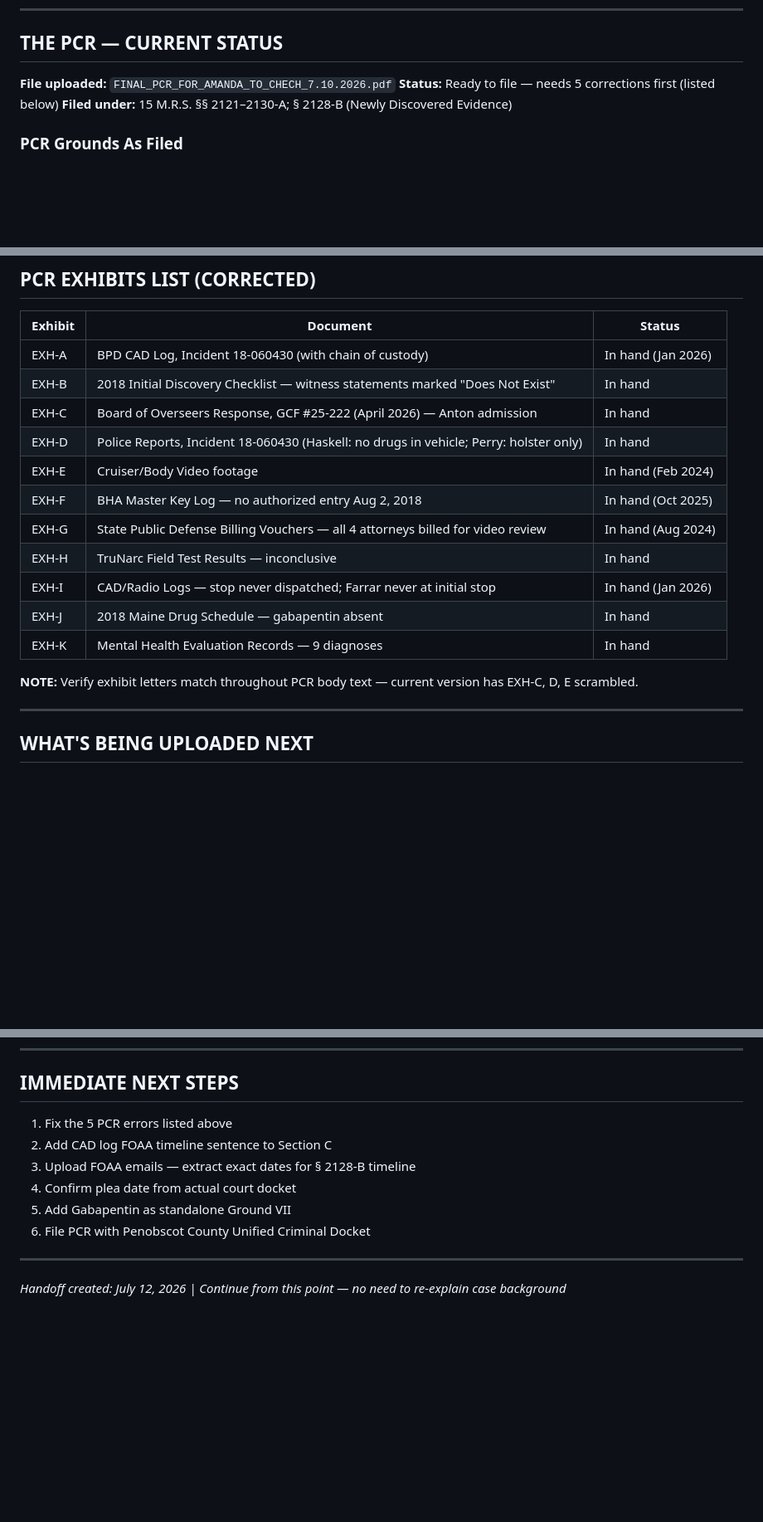
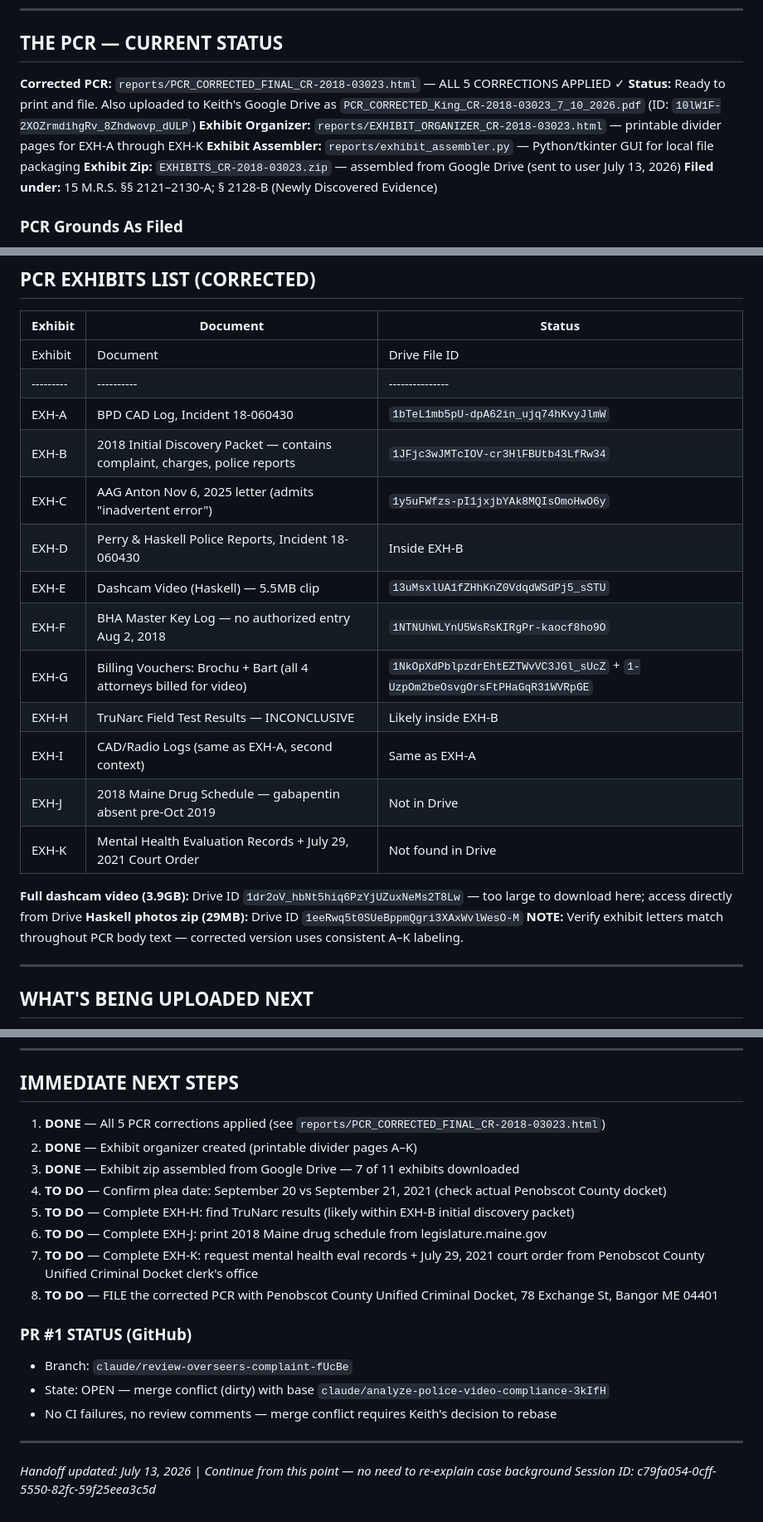
Before and after one commit to keithandamanda1/legal-video-analyzer-for-pro-se-defenders-, a Markdown page: COWORK_HANDOFF_CR-2018-03023.md, 3 parts joined by grey strips. Shown at 83% size. Rendered like a GitHub page; blank space fills up the shorter version.

Commit message:
Update cowork handoff with exhibit assembly status and Google Drive file IDs
7 of 11 exhibits downloaded from Google Drive and packaged into zip.
Corrected PCR already complete. Notes added for 3 remaining exhibits
(EXH-H TruNarc inside discovery, EXH-J from legislature.maine.gov,
EXH-K court order to request from clerk). PR #1 merge conflict noted.

Co-Authored-By: Claude Sonnet 4.6 <noreply@anthropic.com>
Claude-Session: https://claude.ai/code/session_01LgZ8f1ji6dRfN6Sj6drKPp

```diff
--- a/COWORK_HANDOFF_CR-2018-03023.md
+++ b/COWORK_HANDOFF_CR-2018-03023.md
@@ -26,8 +26,11 @@ P.O. Box 458, Kenduskeag, ME 04450
 
 ## THE PCR — CURRENT STATUS
 
-**File uploaded:** `FINAL_PCR_FOR_AMANDA_TO_CHECH_7.10.2026.pdf`
-**Status:** Ready to file — needs 5 corrections first (listed below)
+**Corrected PCR:** `reports/PCR_CORRECTED_FINAL_CR-2018-03023.html` — ALL 5 CORRECTIONS APPLIED ✓
+**Status:** Ready to print and file. Also uploaded to Keith's Google Drive as `PCR_CORRECTED_King_CR-2018-03023_7_10_2026.pdf` (ID: `10lW1F-2XOZrmdihgRv_8Zhdwovp_dULP`)
+**Exhibit Organizer:** `reports/EXHIBIT_ORGANIZER_CR-2018-03023.html` — printable divider pages for EXH-A through EXH-K
+**Exhibit Assembler:** `reports/exhibit_assembler.py` — Python/tkinter GUI for local file packaging
+**Exhibit Zip:** `EXHIBITS_CR-2018-03023.zip` — assembled from Google Drive (sent to user July 13, 2026)
 **Filed under:** 15 M.R.S. §§ 2121–2130-A; § 2128-B (Newly Discovered Evidence)
 
 ### PCR Grounds As Filed
@@ -233,19 +236,23 @@ These charges were used to:
 
 | Exhibit | Document | Status |
 |---------|----------|--------|
-| EXH-A | BPD CAD Log, Incident 18-060430 (with chain of custody) | In hand (Jan 2026) |
-| EXH-B | 2018 Initial Discovery Checklist — witness statements marked "Does Not Exist" | In hand |
-| EXH-C | Board of Overseers Response, GCF #25-222 (April 2026) — Anton admission | In hand |
-| EXH-D | Police Reports, Incident 18-060430 (Haskell: no drugs in vehicle; Perry: holster only) | In hand |
-| EXH-E | Cruiser/Body Video footage | In hand (Feb 2024) |
-| EXH-F | BHA Master Key Log — no authorized entry Aug 2, 2018 | In hand (Oct 2025) |
-| EXH-G | State Public Defense Billing Vouchers — all 4 attorneys billed for video review | In hand (Aug 2024) |
-| EXH-H | TruNarc Field Test Results — inconclusive | In hand |
-| EXH-I | CAD/Radio Logs — stop never dispatched; Farrar never at initial stop | In hand (Jan 2026) |
-| EXH-J | 2018 Maine Drug Schedule — gabapentin absent | In hand |
-| EXH-K | Mental Health Evaluation Records — 9 diagnoses | In hand |
+| Exhibit | Document | Drive File ID | Status |
+|---------|----------|---------------|--------|
+| EXH-A | BPD CAD Log, Incident 18-060430 | `1bTeL1mb5pU-dpA62in_ujq74hKvyJlmW` | **DOWNLOADED** — KKingCad.pdf |
+| EXH-B | 2018 Initial Discovery Packet — contains complaint, charges, police reports | `1JFjc3wJMTcIOV-cr3HlFBUtb43LfRw34` | **DOWNLOADED** — 3.2MB |
+| EXH-C | AAG Anton Nov 6, 2025 letter (admits "inadvertent error") | `1y5uFWfzs-pI1jxjbYAk8MQIsOmoHwO6y` | **DOWNLOADED** — 220KB |
+| EXH-D | Perry & Haskell Police Reports, Incident 18-060430 | Inside EXH-B | **IN EXH-B** — extract pages 3-12 |
+| EXH-E | Dashcam Video (Haskell) — 5.5MB clip | `13uMsxlUA1fZHhKnZ0VdqdWSdPj5_sSTU` | **DOWNLOADED** — 5.3MB MP4 |
+| EXH-F | BHA Master Key Log — no authorized entry Aug 2, 2018 | `1NTNUhWLYnU5WsRsKIRgPr-kaocf8ho9O` | **DOWNLOADED** — 2.8MB HEIC |
+| EXH-G | Billing Vouchers: Brochu + Bart (all 4 attorneys billed for video) | `1NkOpXdPblpzdrEhtEZTWvVC3JGl_sUcZ` + `1-UzpOm2beOsvgOrsFtPHaGqR31WVRpGE` | **DOWNLOADED** — 2 files |
+| EXH-H | TruNarc Field Test Results — INCONCLUSIVE | Likely inside EXH-B | **TO FIND** — search EXH-B or separate Drive scan |
+| EXH-I | CAD/Radio Logs (same as EXH-A, second context) | Same as EXH-A | **DOWNLOADED** — copy of EXH-A |
+| EXH-J | 2018 Maine Drug Schedule — gabapentin absent pre-Oct 2019 | Not in Drive | **TO PRINT** — from legislature.maine.gov (Me. PL 2019, ch. 487) |
+| EXH-K | Mental Health Evaluation Records + July 29, 2021 Court Order | Not found in Drive | **TO REQUEST** — court file + medical provider |
 
-**NOTE:** Verify exhibit letters match throughout PCR body text — current version has EXH-C, D, E scrambled.
+**Full dashcam video (3.9GB):** Drive ID `1dr2oV_hbNt5hiq6PzYjUZuxNeMs2T8Lw` — too large to download here; access directly from Drive
+**Haskell photos zip (29MB):** Drive ID `1eeRwq5t0SUeBppmQgri3XAxWvlWesO-M`
+**NOTE:** Verify exhibit letters match throughout PCR body text — corrected version uses consistent A–K labeling.
 
 ---
 
@@ -275,13 +282,21 @@ Key files:
 
 ## IMMEDIATE NEXT STEPS
 
-1. Fix the 5 PCR errors listed above
-2. Add CAD log FOAA timeline sentence to Section C
-3. Upload FOAA emails — extract exact dates for § 2128-B timeline
-4. Confirm plea date from actual court docket
-5. Add Gabapentin as standalone Ground VII
-6. File PCR with Penobscot County Unified Criminal Docket
+1. **DONE** — All 5 PCR corrections applied (see `reports/PCR_CORRECTED_FINAL_CR-2018-03023.html`)
+2. **DONE** — Exhibit organizer created (printable divider pages A–K)
+3. **DONE** — Exhibit zip assembled from Google Drive — 7 of 11 exhibits downloaded
+4. **TO DO** — Confirm plea date: September 20 vs September 21, 2021 (check actual Penobscot County docket)
+5. **TO DO** — Complete EXH-H: find TruNarc results (likely within EXH-B initial discovery packet)
+6. **TO DO** — Complete EXH-J: print 2018 Maine drug schedule from legislature.maine.gov
+7. **TO DO** — Complete EXH-K: request mental health eval records + July 29, 2021 court order from Penobscot County Unified Criminal Docket clerk's office
+8. **TO DO** — FILE the corrected PCR with Penobscot County Unified Criminal Docket, 78 Exchange St, Bangor ME 04401
+
+### PR #1 STATUS (GitHub)
+- Branch: `claude/review-overseers-complaint-fUcBe`
+- State: OPEN — merge conflict (dirty) with base `claude/analyze-police-video-compliance-3kIfH`
+- No CI failures, no review comments — merge conflict requires Keith's decision to rebase
 
 ---
 
-*Handoff created: July 12, 2026 | Continue from this point — no need to re-explain case background*
+*Handoff updated: July 13, 2026 | Continue from this point — no need to re-explain case background*
+*Session ID: c79fa054-0cff-5550-82fc-59f25eea3c5d*
```
Also changed, not shown: other parts of COWORK_HANDOFF_CR-2018-03023.md (+1 -1 lines).
